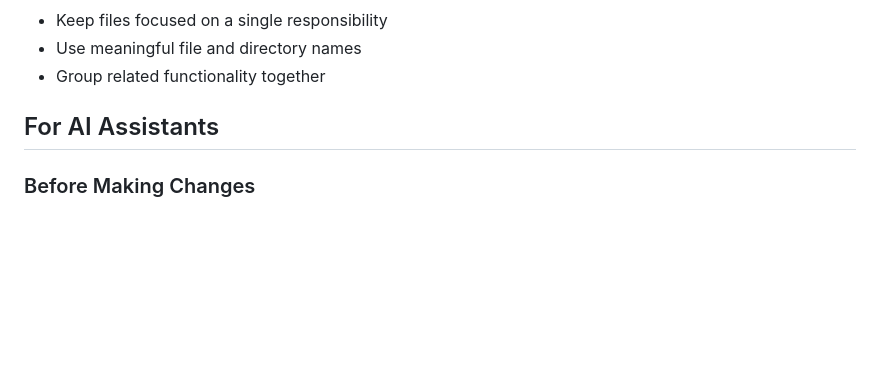
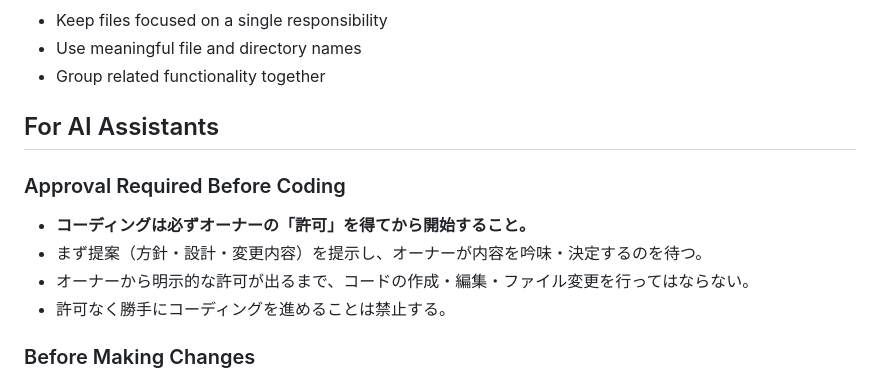
Before and after one commit to tyama-ds/claudecode, a Markdown page: CLAUDE.md, the part around the change. GitHub-like rendering; blank space fills up the shorter version.

Commit message:
Add approval-required-before-coding rule to CLAUDE.md
AI assistants must propose changes first and wait for explicit
owner approval before starting any coding work.

https://claude.ai/code/session_01F3HZ22zt9FptSzV5k19aKH

```diff
--- a/CLAUDE.md
+++ b/CLAUDE.md
@@ -78,6 +78,13 @@ git push -u origin <branch-name>
 
 ## For AI Assistants
 
+### Approval Required Before Coding
+
+- **コーディングは必ずオーナーの「許可」を得てから開始すること。**
+- まず提案（方針・設計・変更内容）を提示し、オーナーが内容を吟味・決定するのを待つ。
+- オーナーから明示的な許可が出るまで、コードの作成・編集・ファイル変更を行ってはならない。
+- 許可なく勝手にコーディングを進めることは禁止する。
+
 ### Before Making Changes
 
 1. **Read First**: Always read relevant files before modifying them
```
